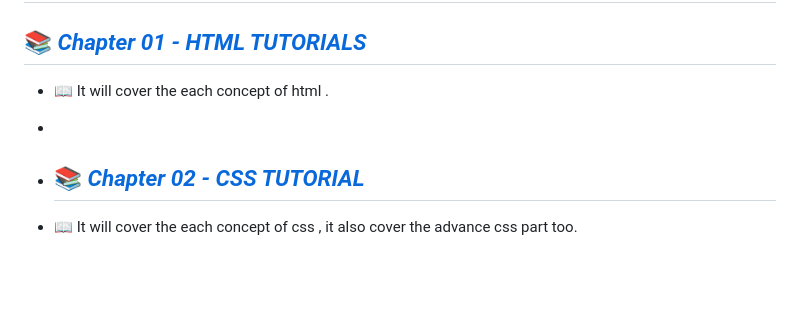
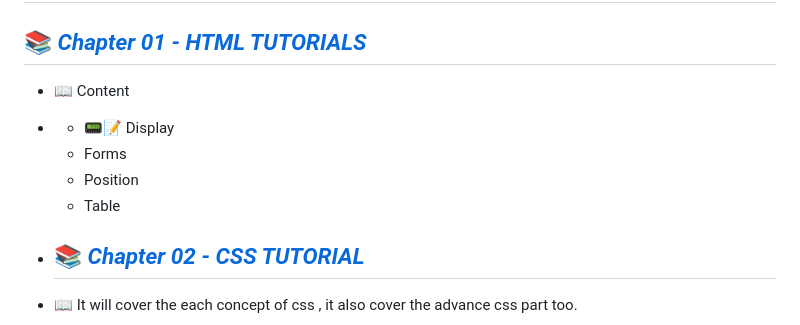
Before and after one commit to codERSunny812/complete-webdevelopment, a Markdown page: README.md, the part around the change. Drawn GitHub-style; blank space fills up the shorter version.

```diff
--- a/README.md
+++ b/README.md
@@ -20,8 +20,12 @@ I have made particular folder for each lang like for learning HTML you have to o
 
 ## Course Content:
 ## 📚 [_Chapter 01 - HTML TUTORIALS_](./HTML%20TUTORIALS/)
-- 📖 It will cover the each concept of html .
--
+- 📖 Content
+- - 📟📝 Display
+  - Forms
+  - Position
+  -  Table
+
 - ## 📚 [_Chapter 02 - CSS TUTORIAL_](./CSS/)
 - 📖 It will cover the each concept of css , it also cover the advance css part too.
 
```
